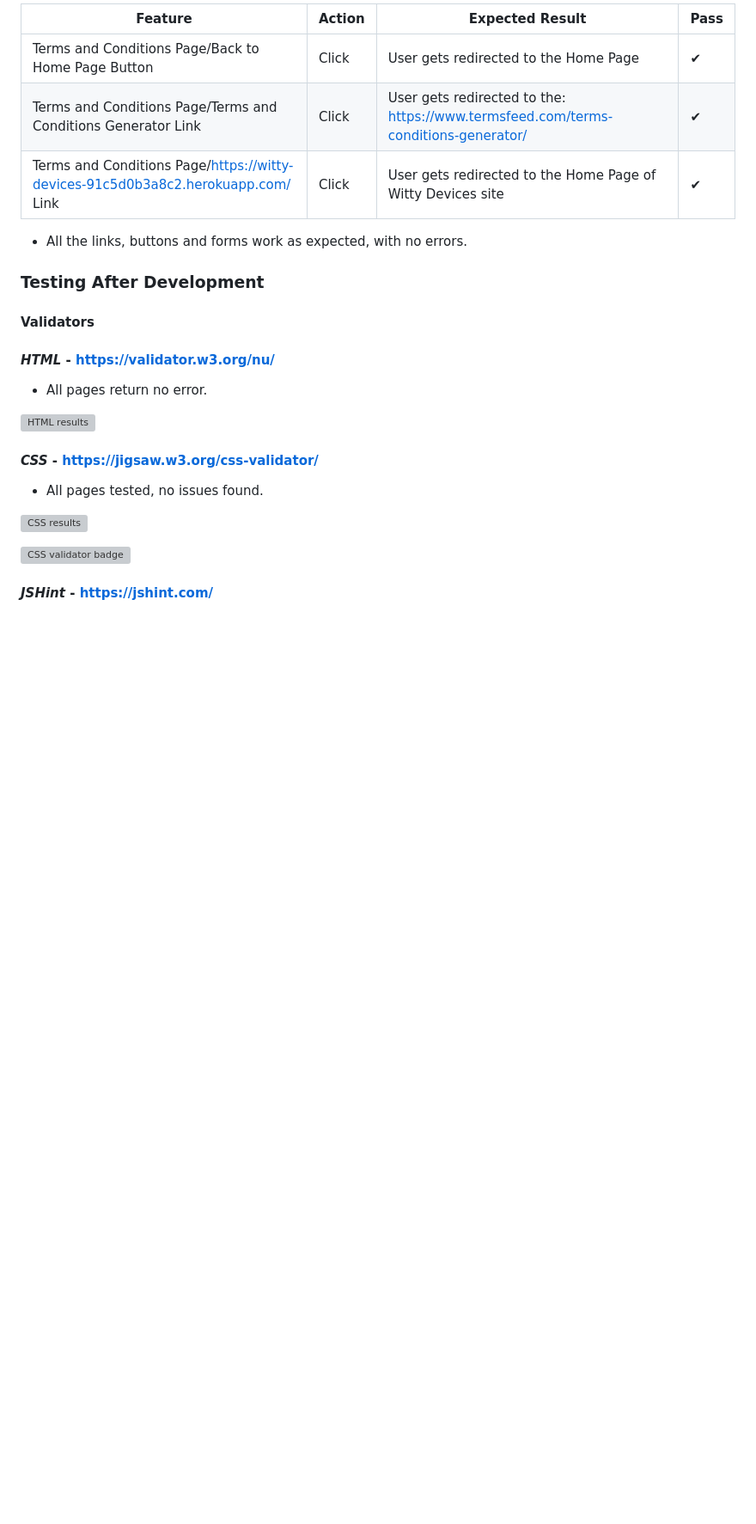
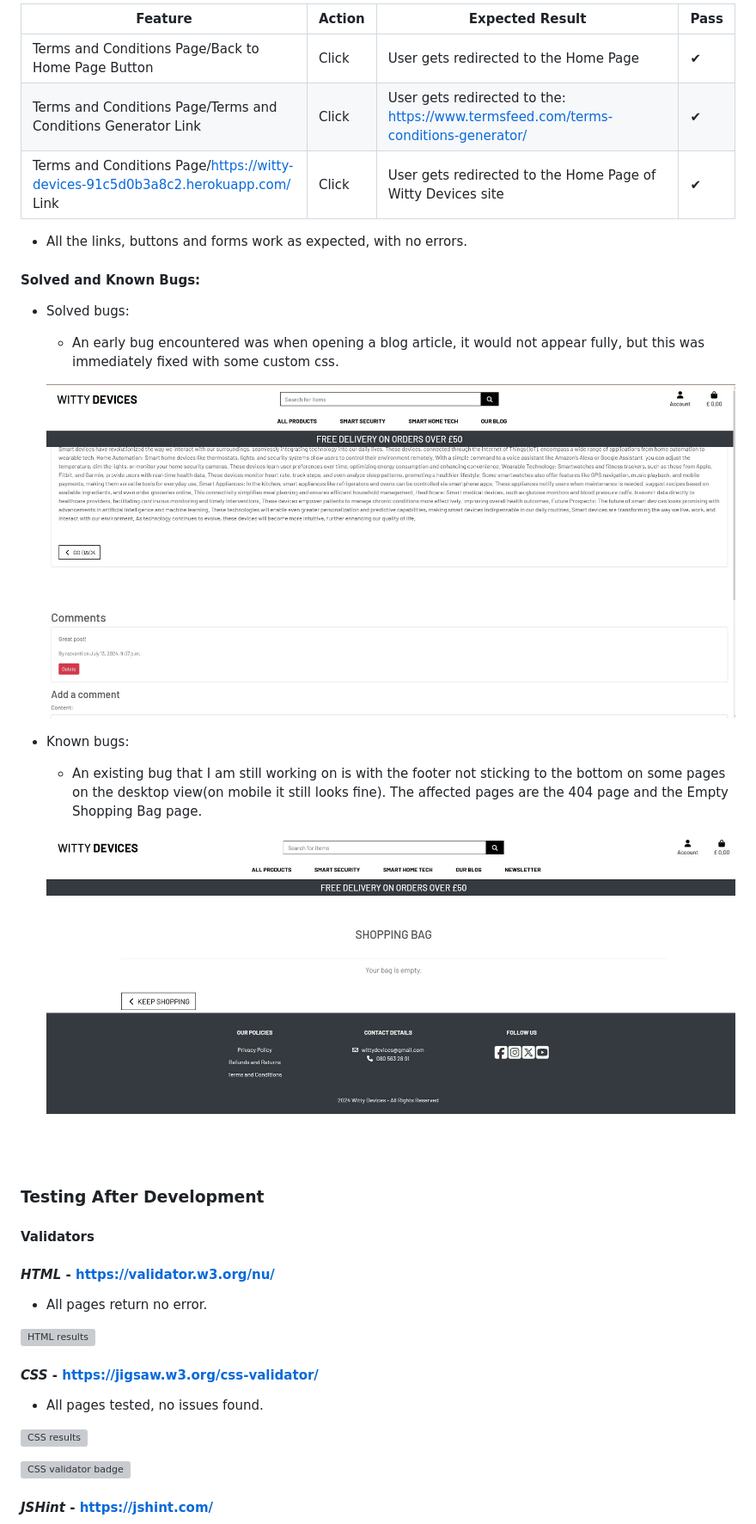
Before and after one commit to RazvanTr10/Witty-Devices, a Markdown page: README.md, the part around the change printed below. Shown: that part at 86% size. Rendered like a GitHub page; pictures changed too: documentation/testing/bug1.jpg (added), documentation/testing/bug2.jpg (added); blank space fills up the shorter version; grey boxes are pictures that could not be loaded.

Commit message:
Add bugs section to readme.md

```diff
--- a/README.md
+++ b/README.md
@@ -716,6 +717,22 @@ During my manual testing, I have tested every user story, to ensure that the nee
 
 * All the links, buttons and forms work as expected, with no errors.
 
+#### **Solved and Known Bugs:**
+
+* Solved bugs:
+
+    - An early bug encountered was when opening a blog article, it would not appear fully, but this was immediately fixed with some custom css.
+
+    ![Solved Bug](https://github.com/RazvanTr10/Witty-Devices/blob/main/documentation/testing/bug1.jpg?raw=true)
+
+
+* Known bugs:
+
+    - An existing bug that I am still working on is with the footer not sticking to the bottom on some pages on the desktop view(on mobile it still looks fine). The affected pages are the 404 page and the Empty Shopping Bag page.
+
+    ![Known Bug](https://github.com/RazvanTr10/Witty-Devices/blob/main/documentation/testing/bug2.jpg?raw=true)
+
+
 ### **Testing After Development**
 
 #### **Validators**
```
Also changed, not shown: other parts of README.md (+4 -3 lines).
